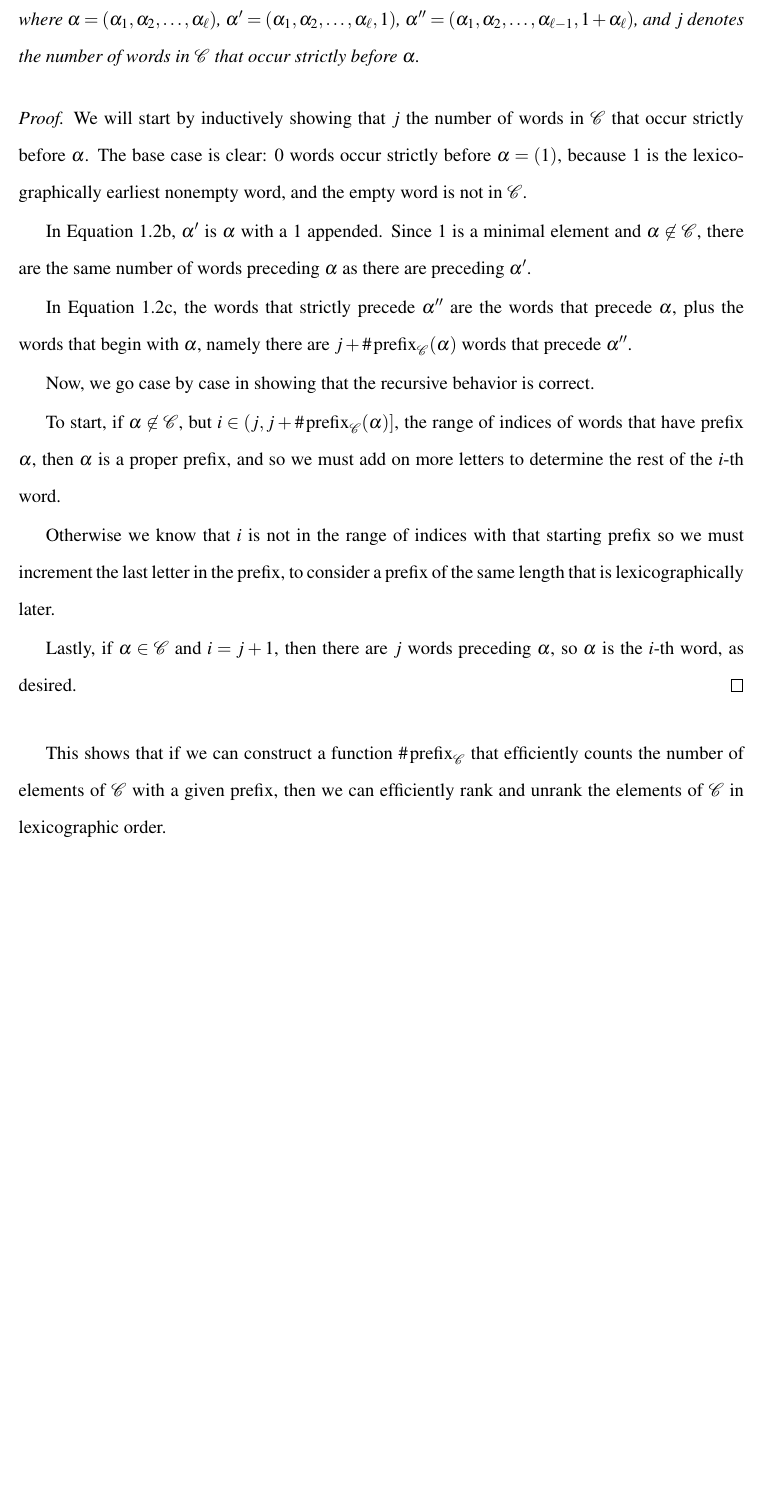
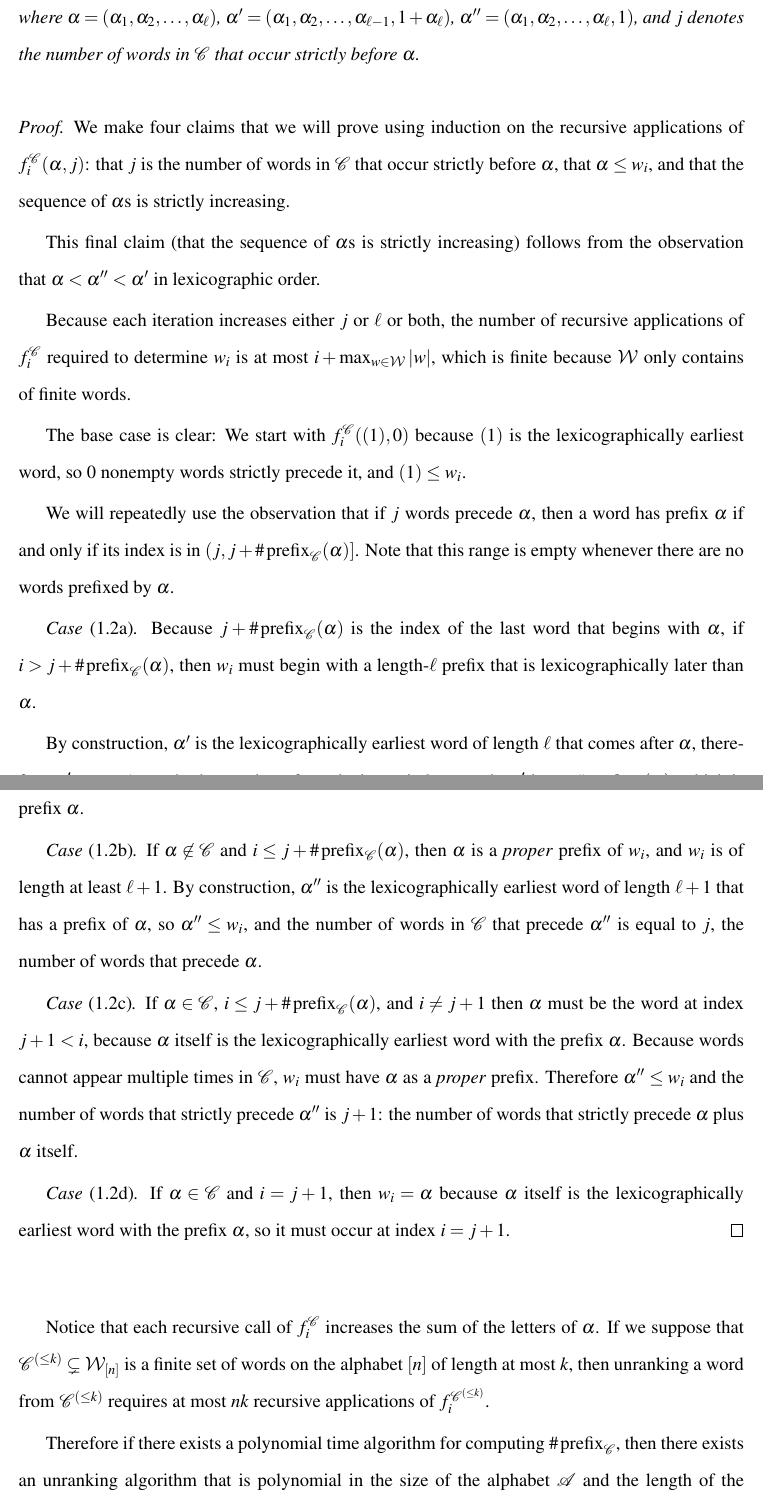
Before and after one commit to peterkagey/dissertation, a LaTeX thesis (tex/chapter_view.tex, which reads tex/Menage/unranking_menage.tex): part of page 5 of 30 before the commit and two parts of pages 5 and 6 of 31 after it, the two joined at a grey line, cut so that both start at the same text, the shorter picture padded with empty space. Compiled offline with pdfLaTeX.

Commit message:
Changes to prefix -> unranking algorithm.

```diff
--- a/tex/Menage/unranking_menage.tex
+++ b/tex/Menage/unranking_menage.tex
@@ -161,52 +166,91 @@ into a problem about counting words with specified prefixes.
   \end{numcases}
 where
 $\alpha = (\alpha_1, \alpha_2, \dots, \alpha_\ell)$,
-$\alpha' = (\alpha_1, \alpha_2, \dots, \alpha_\ell, 1)$,
-$\alpha'' = (\alpha_1, \alpha_2, \dots, \alpha_{\ell-1}, 1 + \alpha_\ell)$,
+$\alpha' = (\alpha_1, \alpha_2, \dots, \alpha_{\ell-1}, 1 + \alpha_\ell)$,
+$\alpha'' = (\alpha_1, \alpha_2, \dots, \alpha_\ell, 1)$,
 and $j$ denotes the number of words in $\mathcal{C}$ that occur strictly
 before $\alpha$.
 \label{theorem:unrankFromPrefix}
 \end{theorem}
+
 \begin{proof}
-  We will start by inductively showing that $j$ the number of words in
-  $\mathcal{C}$ that occur strictly before $\alpha$.
-  The base case is clear: $0$ words occur strictly before $\alpha = (1)$,
-  because $1$ is the lexicographically earliest nonempty word, and the empty
-  word is not in $\mathcal{C}$.
+  We make four claims that we will prove using
+  induction on the recursive applications of $f_i^\mathcal{C}(\alpha, j)$:
+  that $j$ is the number of words in $\mathcal{C}$ that occur strictly before $\alpha$,
+  that $\alpha \leq w_i$,
+  and that the sequence of $\alpha$s is strictly increasing.
 
-  In Equation \ref{case:unrankAppend}, $\alpha'$ is $\alpha$ with a $1$
-  appended. Since $1$ is a minimal element and $\alpha \not\in \mathcal{C}$,
-  there are the same number of words preceding $\alpha$ as there are preceding
-  $\alpha'$.
+  This final claim (that the sequence of $\alpha$s is strictly increasing)
+  follows from the observation that ${\alpha < \alpha'' < \alpha'}$ in
+  lexicographic order.
 
-  In Equation \ref{case:unrankIncrement}, the words that strictly precede
-  $\alpha''$ are the words that precede $\alpha$, plus the words that begin
-  with $\alpha$, namely there are
-  $j + \#\operatorname{prefix}_\mathcal{C}(\alpha)$ words that precede
-  $\alpha''$.
+  Because each iteration increases either $j$ or $\ell$ or both,
+  the number of recursive applications of $f_i^\mathcal{C}$ required to
+  determine $w_i$ is at most $i + \max_{w \in \pazocal W} |w|$, which is
+  finite because $\pazocal W$ only contains of finite words.
 
-  Now, we go case by case in showing that the recursive behavior is correct.
+  The base case is clear: We start with $f_i^\mathcal{C}((1), 0)$ because
+  $(1)$ is the lexicographically earliest word, so $0$ nonempty words strictly
+  precede it, and $(1) \leq w_i$.
 
-  To start, if $\alpha \not\in \mathcal{C}$, but
-  $i \in (j, j + \#\operatorname{prefix}_\mathcal{C}(\alpha)]$,
-  the range of indices of words that have prefix $\alpha$, then $\alpha$
-  is a proper prefix, and so we must add on more letters to determine
-  the rest of the $i$-th word.
+  We will repeatedly use the observation that if $j$ words precede $\alpha$,
+  then a word has prefix $\alpha$ if and only if its index is in
+  $(j, j + \#\operatorname{prefix}_\mathcal{C}(\alpha)]$. Note that this
+  range is empty whenever there are no words prefixed by $\alpha$.
 
-  Otherwise we know that $i$ is not in the range of indices with that starting
-  prefix so we must increment the last letter in the prefix, to consider a
-  prefix of the same length that is lexicographically later.
+  \textit{Case \eqref{case:unrankIncrement}.}
+  Because $j + \#\operatorname{prefix}_\mathcal{C}(\alpha)$ is the index
+  of the last word that begins with $\alpha$,
+  if $i > j + \#\operatorname{prefix}_\mathcal{C}(\alpha)$, then $w_i$ must
+  begin with a length-$\ell$ prefix that is lexicographically later than $\alpha$.
 
-  Lastly, if $\alpha \in \mathcal{C}$ and $i = j + 1$, then there are
-  $j$ words preceding $\alpha$, so $\alpha$ is the $i$-th word, as desired.
+  By construction, $\alpha'$ is the lexicographically earliest word of length
+  $\ell$ that comes after $\alpha$, therefore $\alpha' \leq w_i$.
+  As such, the number of words that strictly precede
+  $\alpha'$ is ${j + \#\operatorname{prefix}_\mathcal{C}(\alpha)}$,
+  which is the sum of the number of words that occur strictly before $\alpha$
+  and the number of words that have prefix $\alpha$.
+
+  \textit{Case \eqref{case:unrankAppend}.}
+  If $\alpha \not\in \mathcal C$ and $i \leq j + \#\operatorname{prefix}_\mathcal{C}(\alpha)$,
+  then $\alpha$ is a \textit{proper} prefix of $w_i$, and $w_i$ is of length at
+  least $\ell + 1$.
+  By construction, $\alpha''$ is the lexicographically earliest word of length
+  $\ell + 1$ that has a prefix of $\alpha$,
+  so $\alpha'' \leq w_i$,
+  and the number of words in $\mathcal{C}$ that precede
+  $\alpha''$ is equal to $j$, the number of words that precede $\alpha$.
+
+  \textit{Case \eqref{case:unrankPrefix}.}
+  If $\alpha \in \mathcal C$,
+  $i \leq j + \#\operatorname{prefix}_\mathcal{C}(\alpha)$, and
+  $i \neq j + 1$ then $\alpha$ must be the word at index $j + 1 < i$,
+  because $\alpha$ itself is the lexicographically earliest word with the prefix
+  $\alpha$. Because words cannot appear multiple times in $\mathcal{C}$, $w_i$
+  must have $\alpha$ as a \textit{proper} prefix.
+  Therefore $\alpha'' \leq w_i$ and
+  the number of words that strictly precede $\alpha''$ is $j + 1$:
+  the number of words that strictly precede $\alpha$ plus $\alpha$ itself.
+
+  \textit{Case \eqref{case:unrankFinish}.}
+  If $\alpha \in \mathcal{C}$ and $i = j + 1$, then
+  $w_i = \alpha$ because $\alpha$ itself is the lexicographically earliest word
+  with the prefix $\alpha$, so it must occur at index $i = j + 1$.
 \end{proof}
 
-This shows that if we can construct a function
-$\#\operatorname{prefix}_\mathcal{C}$ that efficiently counts the number of
-elements of $\mathcal{C}$ with a given prefix, then we can efficiently rank and
-unrank the elements of $\mathcal{C}$ in lexicographic order.
-% This technique works when we can write our objects as a word in $[n]^k$, and
-% we order the objects
-% by the lexicographic order of the words. In the case that our objects cannot be
-% written as words, or we are interested in an order other than lexicographic order,
-% a different technique must be used.
+Notice that each recursive call of $f_i^\mathcal{C}$ increases the sum of the
+letters of $\alpha$. If we suppose that
+$\mathcal{C}^{(\leq k)} \subsetneq \pazocal{W}_{[n]}$
+is a finite set of words on the alphabet $[n]$ of length at most $k$, then unranking
+a word from $\mathcal{C}^{(\leq k)}$ requires at most $nk$ recursive
+applications of $f_i^{\mathcal{C}^{(\leq k)}}$.
+
+Therefore
+% if there exists a sequence of collections of valid words
+% $\{C_i \subsetneq \pazocal{W}_{[n]}\}_{i \geq 1}$ such that the size of the
+% alphabet and the length of the longest word is at most polynomial in $i$,
+% and
+if there exists a polynomial time algorithm for computing
+$\#\operatorname{prefix}_{\mathcal{C}}$, then there exists an unranking
+algorithm that is polynomial in the size of the alphabet $\mathcal A$ and the
+length of the longest word. In the case of restricted permutations, each of
```
Also changed, not shown: tex/assets/Menage/fig_permutationFromRooks.tex (+1 -1 lines), tex/Menage/unranking_menage.tex (46 more changed lines), 1 other file.
